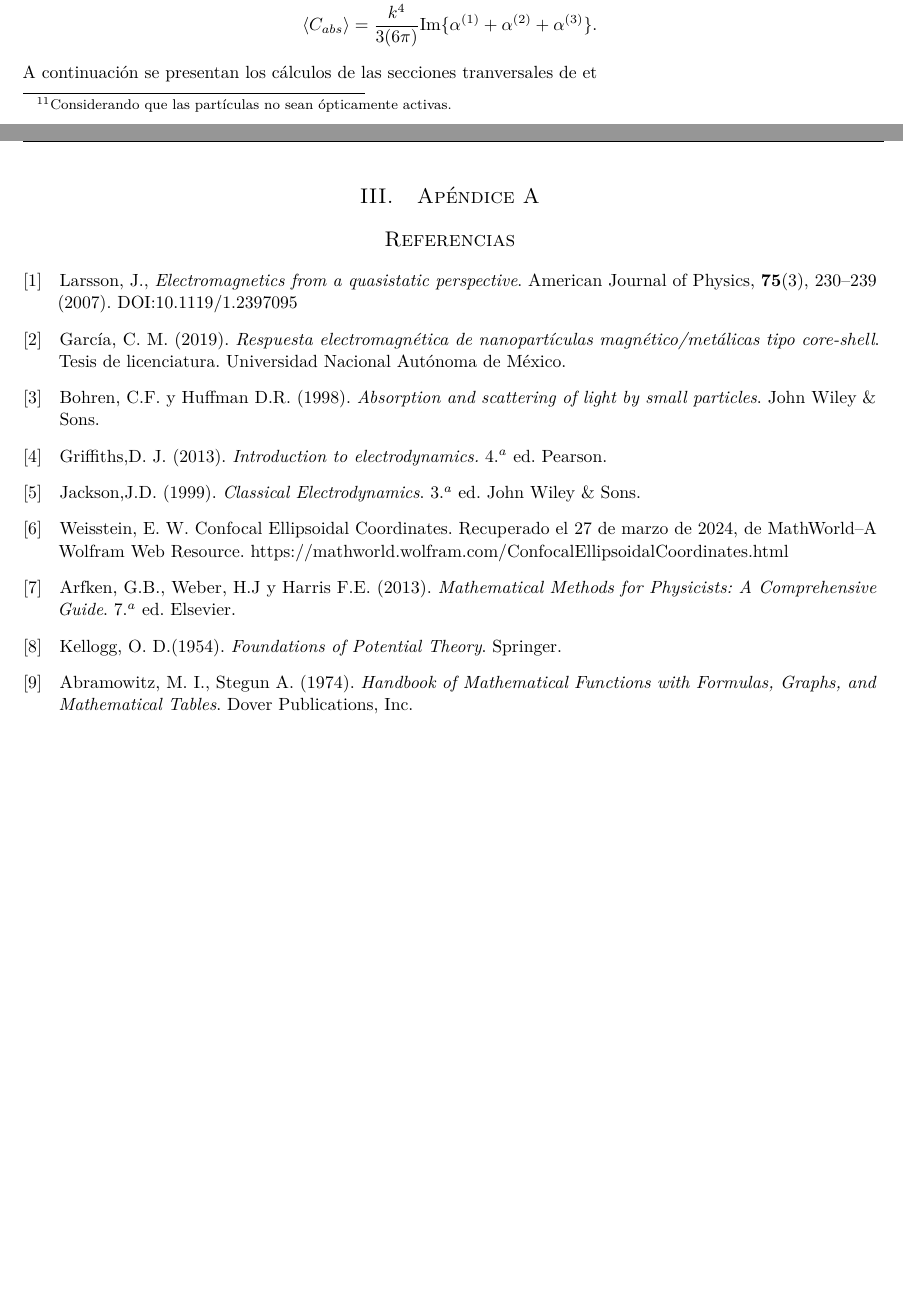
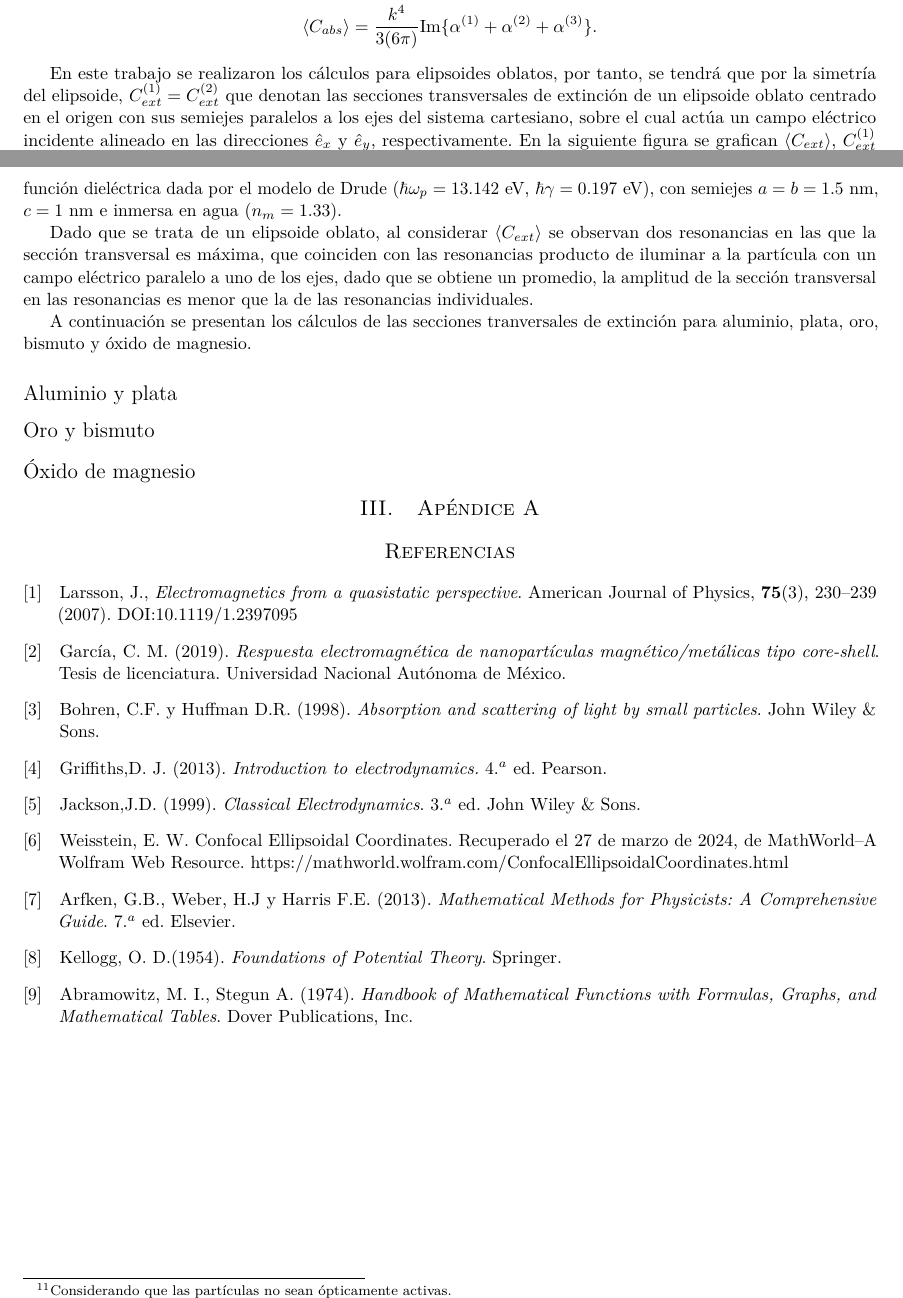
Before and after one commit to LarissaLG/Servicio-Social, a LaTeX document (Notas/Entregar/1Notas_Servicio_Social.tex, which reads Notas/Entregar/1Resultados.tex): two parts of pages 16 and 17 of 17, joined at a grey line, cut so that both start at the same text, the shorter picture padded with empty space. Compiled offline with pdfLaTeX.

Commit message:
avances 18/09

```diff
--- a/Notas/Entregar/1Notas_Servicio_Social.tex
+++ b/Notas/Entregar/1Notas_Servicio_Social.tex
@@ -3,6 +3,7 @@
 \documentclass[paper=letter,8.5pt]{article}
 
 \usepackage[spanish]{babel}
+\decimalpoint
 \usepackage{amsmath,amsfonts,amsthm} % Math packages
 \usepackage{floatrow}
 \usepackage[utf8]{inputenc}
--- a/Notas/Entregar/1Resultados.tex
+++ b/Notas/Entregar/1Resultados.tex
@@ -3,4 +3,5 @@ Dado que en los sistemas biológicos las partículas se encuentran aleatoriament
 	\langle C_{abs}\rangle &= \frac{k}{3} \text{Im}\{\alpha^{(1)}+\alpha^{(2)}+\alpha^{(3)}\},\\
 	\langle C_{abs}\rangle &= \frac{k^4}{3(6\pi)} \text{Im}\{\alpha^{(1)}+\alpha^{(2)}+\alpha^{(3)}\}.
 \end{align*}
-A continuación se presentan los cálculos de las secciones tranversales de et
+
+En este trabajo se realizaron los cálculos para elipsoides oblatos, por tanto, se tendrá que por la simetría del elipsoide, $C_{ext}^{(1)}=C_{ext}^{(2)}$ que denotan las secciones transversales de extinción de un elipsoide oblato centrado en el origen con sus semiejes paralelos a los ejes del sistema cartesiano, sobre el cual actúa un campo eléctrico incidente alineado en las direcciones $\hat{e}_x$ y $\hat{e}_y$, respectivamente. En la siguiente figura se grafican $\langle C_{ext}\rangle$, $C_{ext}^{(1)}$ como función de la longitud de onda y de la energía $C_{ext}^{(3)}$ para una partícula de alumino caracterizada por su función dieléctrica dada por el modelo de Drude ($\hbar\omega_p=13.142\text{ eV}$, $\hbar\gamma=0.197\text{ eV}$), con semiejes $a=b=1.5\text{ nm}$, $c=1\text{ nm}$ e inmersa en agua ($n_m=1.33$).
@@ -6,0 +13,9 @@ A continuación se presentan los cálculos de las secciones tranversales de et
+Dado que se trata de un elipsoide oblato, al considerar $\langle C_{ext}\rangle$ se observan dos resonancias en las que la sección transversal es máxima, que coinciden con las resonancias producto de iluminar a la partícula con un campo eléctrico paralelo a uno de los ejes, dado que se obtiene un promedio, la amplitud de la sección transversal en las resonancias es menor que la de las resonancias individuales.
+
+A continuación se presentan los cálculos de las secciones tranversales de extinción para aluminio, plata, oro, bismuto y óxido de magnesio.
+
+\subsection*{Aluminio y plata}
+
+\subsection*{Oro y bismuto}
+
+\subsection*{Óxido de magnesio}
```
Also changed, not shown: Notas/Entregar/1Notas_Servicio_Social.pdf, Notas/Entregar/1Notas_Servicio_Social.tex (1 more changed lines), Notas/Entregar/1Resultados.tex (5 more changed lines), 4 other files.
